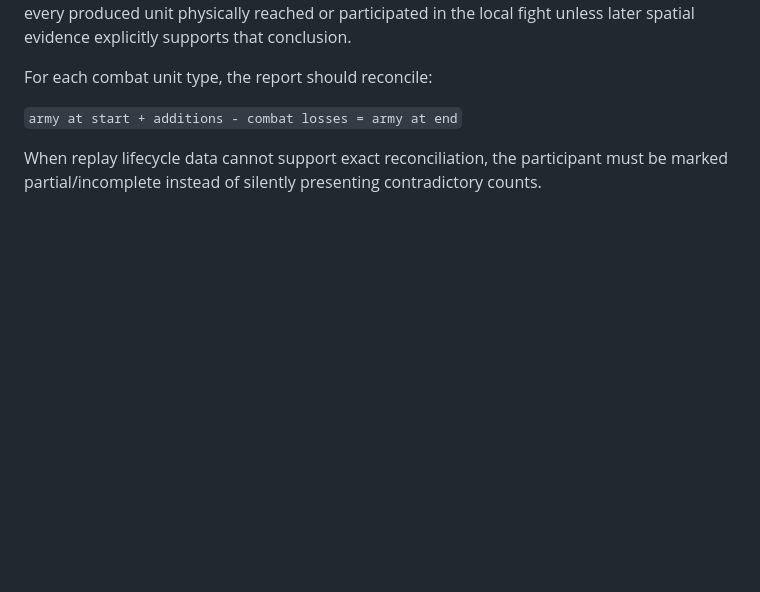
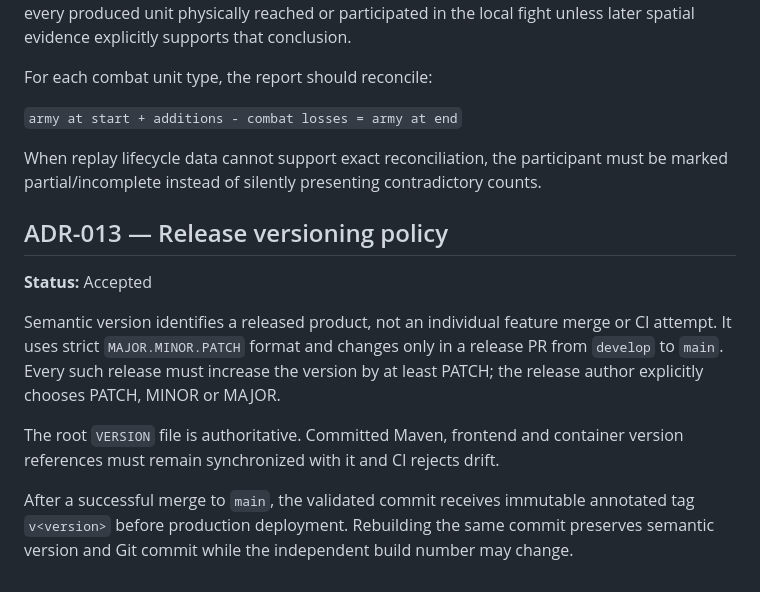
Before and after one commit to falcon-ts50/sc2-coach-ai, a Markdown page: docs/DECISIONS.md, the part around the change. GitHub-like rendering; blank space fills up the shorter version.

Commit message:
Record release versioning policy

```diff
--- a/docs/DECISIONS.md
+++ b/docs/DECISIONS.md
@@ -113,3 +113,13 @@ For each combat unit type, the report should reconcile:
 `army at start + additions - combat losses = army at end`
 
 When replay lifecycle data cannot support exact reconciliation, the participant must be marked partial/incomplete instead of silently presenting contradictory counts.
+
+## ADR-013 — Release versioning policy
+
+**Status:** Accepted
+
+Semantic version identifies a released product, not an individual feature merge or CI attempt. It uses strict `MAJOR.MINOR.PATCH` format and changes only in a release PR from `develop` to `main`. Every such release must increase the version by at least PATCH; the release author explicitly chooses PATCH, MINOR or MAJOR.
+
+The root `VERSION` file is authoritative. Committed Maven, frontend and container version references must remain synchronized with it and CI rejects drift.
+
+After a successful merge to `main`, the validated commit receives immutable annotated tag `v<version>` before production deployment. Rebuilding the same commit preserves semantic version and Git commit while the independent build number may change.
```
